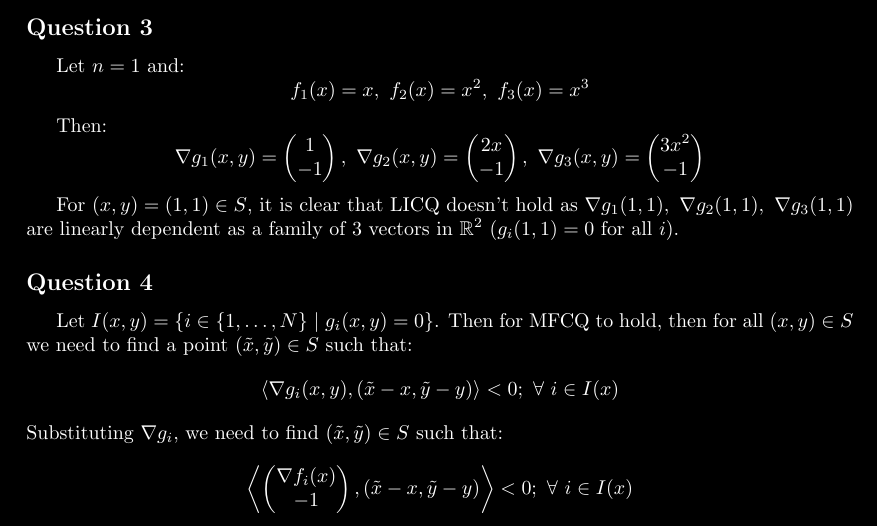
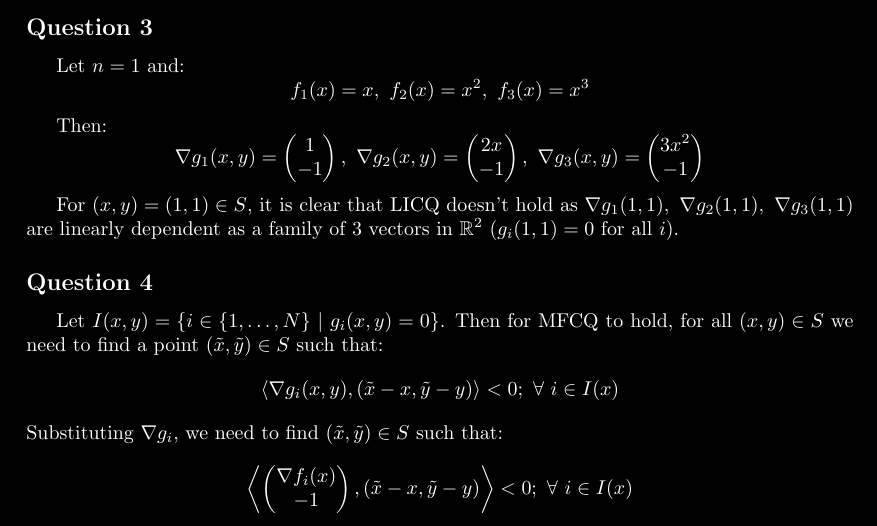
Before and after one commit to MmcLovinn/Homeworks, a LaTeX problem sheet (HW3/main.tex): part of page 10 of 11, cut so that both start at the same text. Compiled offline with pdfLaTeX.

Commit message:
Updates from Overleaf

```diff
--- a/HW3/main.tex
+++ b/HW3/main.tex
@@ -542,7 +542,7 @@ Then:
 For \((x,y)=(1,1)\in S\), it is clear that LICQ doesn't hold as \(\nabla g_1(1,1),\ \nabla g_2(1,1),\ \nabla g_3(1,1)\) are linearly dependent as a family of 3 vectors in \(\mathbb{R}^2\) (\(g_i(1,1)=0\) for all \(i\)).
 
 \subsection*{Question 4}\hfil\par
-Let \(I(x,y)=\{i\in\{1,\dots ,N\}\ |\ g_i(x,y)=0\}\). Then for MFCQ to hold, then for all \((x,y)\in S\) we need to find a point \((\tilde x, \tilde y)\in S\) such that:
+Let \(I(x,y)=\{i\in\{1,\dots ,N\}\ |\ g_i(x,y)=0\}\). Then for MFCQ to hold, for all \((x,y)\in S\) we need to find a point \((\tilde x, \tilde y)\in S\) such that:
 \[
   \langle \nabla g_i(x,  y), (\tilde x- x, \tilde y-y)\rangle<0;\ \forall\ i\in I(x)
 \]
```
